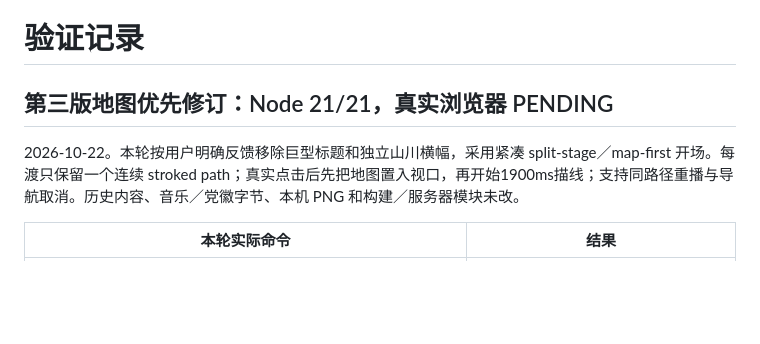
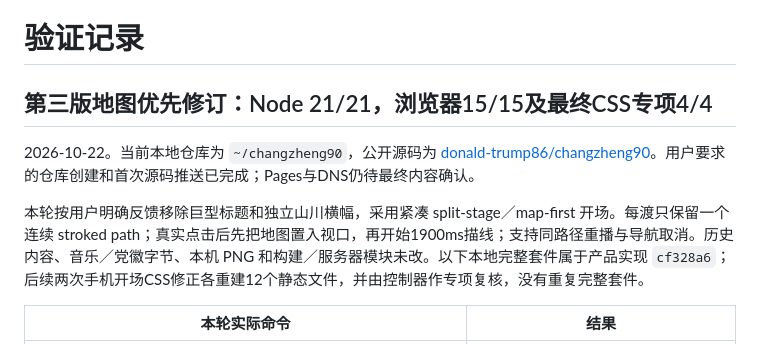
Before and after one commit to donald-trump86/changzheng90, a Markdown page: docs/verification.md, the part around the change printed below. GitHub-like rendering; blank space fills up the shorter version.

```diff
--- a/docs/verification.md
+++ b/docs/verification.md
@@ -1,8 +1,10 @@
 # 验证记录
 
-## 第三版地图优先修订：Node 21/21，真实浏览器 PENDING
+## 第三版地图优先修订：Node 21/21，浏览器15/15及最终CSS专项4/4
 
-2026-10-22。本轮按用户明确反馈移除巨型标题和独立山川横幅，采用紧凑 split-stage／map-first 开场。每渡只保留一个连续 stroked path；真实点击后先把地图置入视口，再开始1900ms描线；支持同路径重播与导航取消。历史内容、音乐／党徽字节、本机 PNG 和构建／服务器模块未改。
+2026-10-22。当前本地仓库为 `~/changzheng90`，公开源码为 [donald-trump86/changzheng90](https://github.com/donald-trump86/changzheng90)。用户要求的仓库创建和首次源码推送已完成；Pages与DNS仍待最终内容确认。
+
+本轮按用户明确反馈移除巨型标题和独立山川横幅，采用紧凑 split-stage／map-first 开场。每渡只保留一个连续 stroked path；真实点击后先把地图置入视口，再开始1900ms描线；支持同路径重播与导航取消。历史内容、音乐／党徽字节、本机 PNG 和构建／服务器模块未改。以下本地完整套件属于产品实现 `cf328a6`；后续两次手机开场CSS修正各重建12个静态文件，并由控制器作专项复核，没有重复完整套件。
 
 | 本轮实际命令 | 结果 |
 | --- | --- |
```
Also changed, not shown: other parts of docs/verification.md (+19 -2 lines), README.md (+7 -3 lines).
